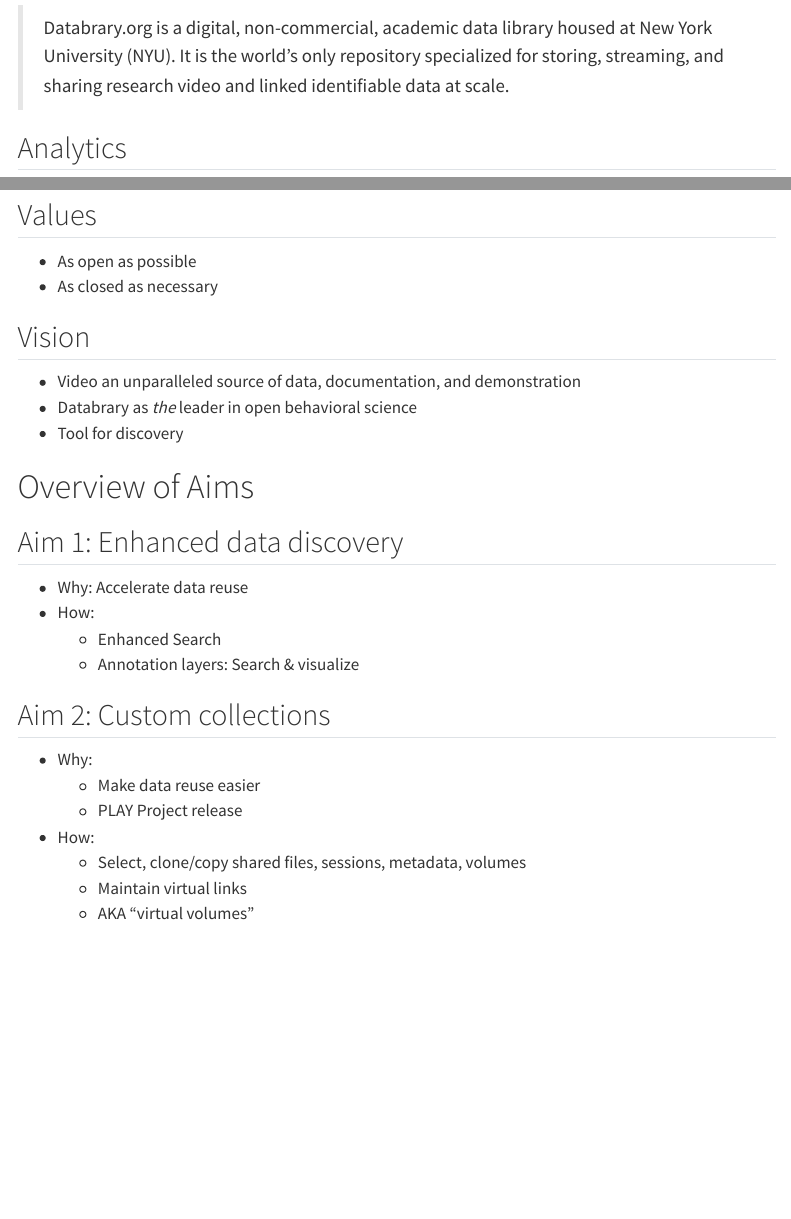
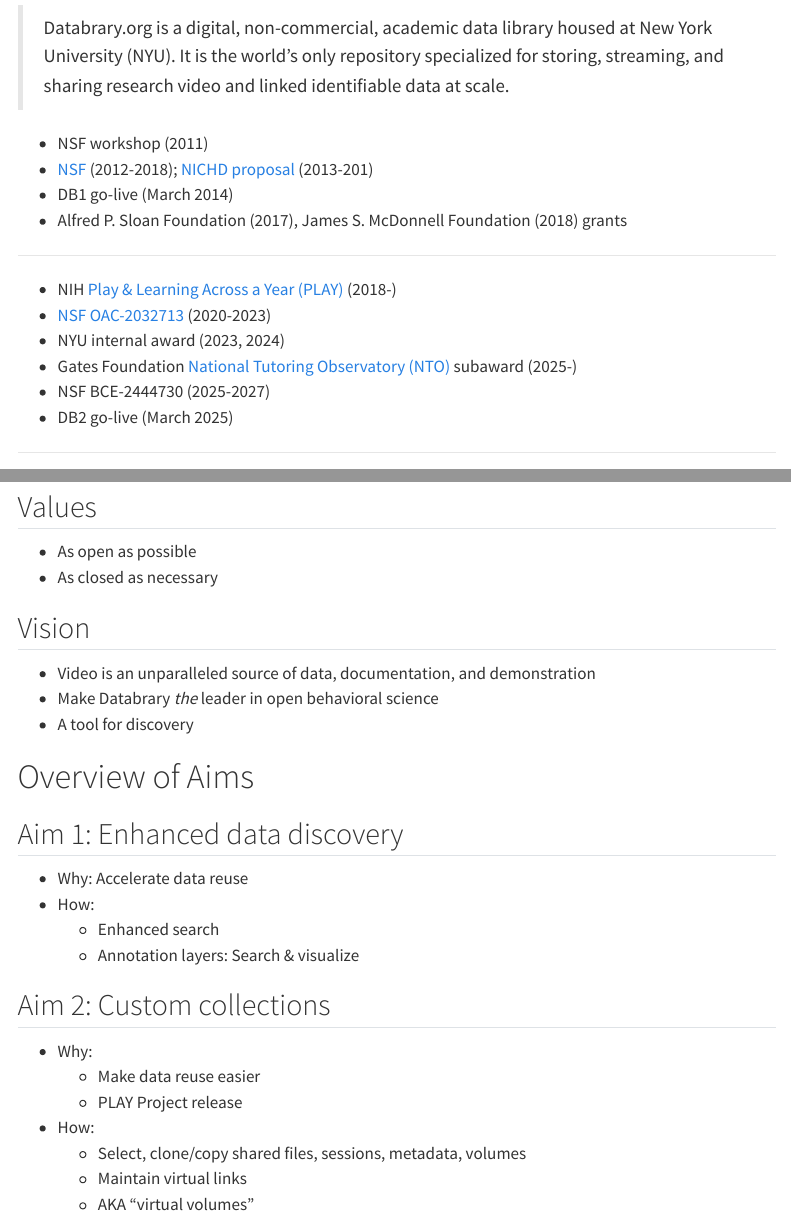
Before and after one commit to databrary/nsf-2444730, a Quarto document (src/slides/2025-03-10-kickoff.qmd): the page in a window 1100 px wide, from 930 px down, and a second part further down, joined at a grey line. Rendered offline with R 4.5, knitr and Pandoc in place of Quarto, with nearby package versions; menus at the side of the page are left out.

Commit message:
Final mods to slides before kickoff.

```diff
--- a/src/slides/2025-03-10-kickoff.qmd
+++ b/src/slides/2025-03-10-kickoff.qmd
@@ -27,24 +27,25 @@
 
 <!-- ## Milestones -->
 
-<!-- - NSF workshop (2011) -->
-<!-- - [NSF](https://databrary.org/volume/1/folder/9807/file/315) (2012-2018); [NICHD proposal](https://databrary.org/volume/1/folder/9807/file/314) (2013-201) -->
-<!-- - DB1 go-live (March 2014) -->
+- NSF workshop (2011)
+- [NSF](https://databrary.org/volume/1/folder/9807/file/315) (2012-2018); [NICHD proposal](https://databrary.org/volume/1/folder/9807/file/314) (2013-201)
+- DB1 go-live (March 2014)
 <!-- - *NSF RIDIR proposals [2016](../proposal.qmd#nsf-1637099), [2017](../proposal.qmd#nsf-1738437), [2018](../proposal.qmd#nsf-1731539)* -->
-<!-- - Alfred P. Sloan Foundation (2017), James S. McDonnell Foundation (2018) grants -->
+- Alfred P. Sloan Foundation (2017), James S. McDonnell Foundation (2018) grants
 
-<!-- --- -->
+---
 
-<!-- - NIH [Play & Learning Across a Year (PLAY)](https://play-project.org) (2018-) -->
-<!-- - [NSF OAC-2032713](https://databrary.github.io/nsf-oac-2032713) (2020-2023) -->
+- NIH [Play & Learning Across a Year (PLAY)](https://play-project.org) (2018-)
+- [NSF OAC-2032713](https://databrary.github.io/nsf-oac-2032713) (2020-2023)
 <!-- - ~~NIH Zoobrary proposal (2023)~~ -->
-<!-- - NYU internal award (2023) -->
+- NYU internal award (2023, 2024)
 <!-- - ~~NIMH & NICHD contracts (2024)~~ -->
 <!-- - ~~NYU TOV TAC (2024)~~ -->
-<!-- - Gates Foundation [National Tutoring Observatory (NTO)](https://nationaltutoringobservatory.org) subaward (2025-) -->
-<!-- - NSF BCE-2444730 (2025-2027) -->
+- Gates Foundation [National Tutoring Observatory (NTO)](https://nationaltutoringobservatory.org) subaward (2025-)
+- NSF BCE-2444730 (2025-2027)
+- DB2 go-live (March 2025)
 
-## Analytics
+---
 
 ![DB1 growth through Feb 2025](https://databrary.github.io/analytics/weekly_files/figure-html/fig-databrary-inst-invest-timeseries-1.png)
 
@@ -63,11 +64,9 @@
 
 ## Vision
 
-::: {.incremental}
-- Video an unparalleled source of data, documentation, and demonstration
-- Databrary as *the* leader in open behavioral science
-- Tool for discovery
-:::
+- Video is an unparalleled source of data, documentation, and demonstration
+- Make Databrary *the* leader in open behavioral science
+- A tool for discovery
 
 # Overview of Aims
 
@@ -75,7 +74,7 @@
 
 - Why: Accelerate data reuse
 - How:
-  - Enhanced Search
+  - Enhanced search
   - Annotation layers: Search & visualize
 
 ## Aim 2: Custom collections
```
Also changed, not shown: docs/search.json, 1 other file.
